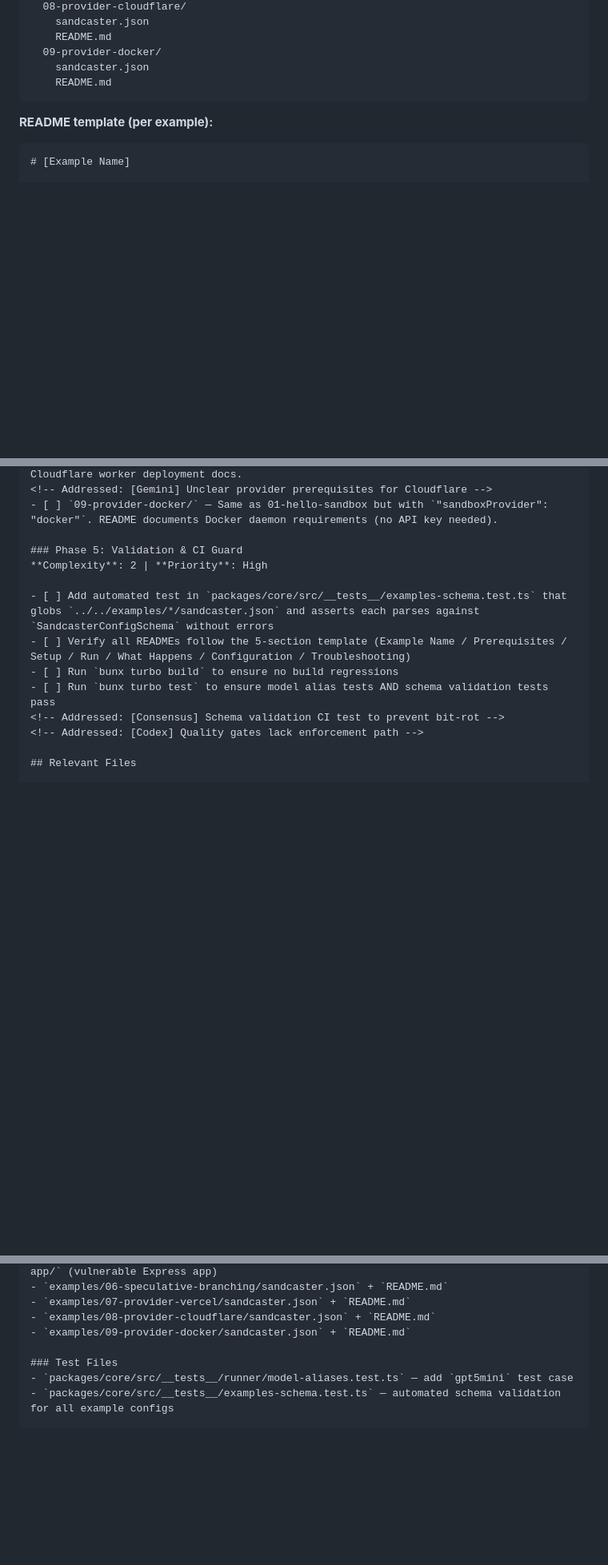
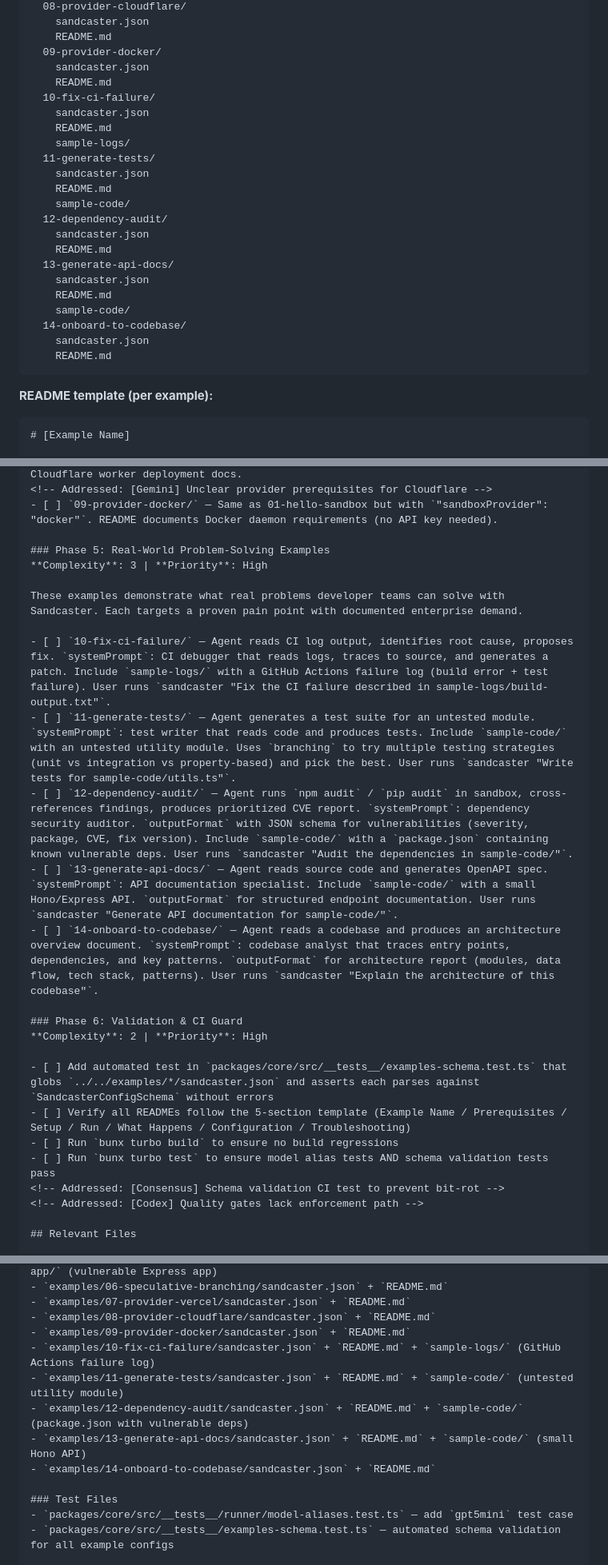
Before and after one commit to iamladi/sandcaster, a Markdown page: plans/10-executable-examples.md, 3 parts joined by grey strips. Shown at 80% size. Drawn GitHub-style; blank space fills up the shorter version.

````diff
--- a/plans/10-executable-examples.md
+++ b/plans/10-executable-examples.md
@@ -211,6 +211,24 @@ examples/
   09-provider-docker/
     sandcaster.json
     README.md
+  10-fix-ci-failure/
+    sandcaster.json
+    README.md
+    sample-logs/
+  11-generate-tests/
+    sandcaster.json
+    README.md
+    sample-code/
+  12-dependency-audit/
+    sandcaster.json
+    README.md
+  13-generate-api-docs/
+    sandcaster.json
+    README.md
+    sample-code/
+  14-onboard-to-codebase/
+    sandcaster.json
+    README.md
 ```
 
 **README template (per example):**
@@ -325,7 +343,18 @@ None.
 <!-- Addressed: [Gemini] Unclear provider prerequisites for Cloudflare -->
 - [ ] `09-provider-docker/` — Same as 01-hello-sandbox but with `"sandboxProvider": "docker"`. README documents Docker daemon requirements (no API key needed).
 
-### Phase 5: Validation & CI Guard
+### Phase 5: Real-World Problem-Solving Examples
+**Complexity**: 3 | **Priority**: High
+
+These examples demonstrate what real problems developer teams can solve with Sandcaster. Each targets a proven pain point with documented enterprise demand.
+
+- [ ] `10-fix-ci-failure/` — Agent reads CI log output, identifies root cause, proposes fix. `systemPrompt`: CI debugger that reads logs, traces to source, and generates a patch. Include `sample-logs/` with a GitHub Actions failure log (build error + test failure). User runs `sandcaster "Fix the CI failure described in sample-logs/build-output.txt"`.
+- [ ] `11-generate-tests/` — Agent generates a test suite for an untested module. `systemPrompt`: test writer that reads code and produces tests. Include `sample-code/` with an untested utility module. Uses `branching` to try multiple testing strategies (unit vs integration vs property-based) and pick the best. User runs `sandcaster "Write tests for sample-code/utils.ts"`.
+- [ ] `12-dependency-audit/` — Agent runs `npm audit` / `pip audit` in sandbox, cross-references findings, produces prioritized CVE report. `systemPrompt`: dependency security auditor. `outputFormat` with JSON schema for vulnerabilities (severity, package, CVE, fix version). Include `sample-code/` with a `package.json` containing known vulnerable deps. User runs `sandcaster "Audit the dependencies in sample-code/"`.
+- [ ] `13-generate-api-docs/` — Agent reads source code and generates OpenAPI spec. `systemPrompt`: API documentation specialist. Include `sample-code/` with a small Hono/Express API. `outputFormat` for structured endpoint documentation. User runs `sandcaster "Generate API documentation for sample-code/"`.
+- [ ] `14-onboard-to-codebase/` — Agent reads a codebase and produces an architecture overview document. `systemPrompt`: codebase analyst that traces entry points, dependencies, and key patterns. `outputFormat` for architecture report (modules, data flow, tech stack, patterns). User runs `sandcaster "Explain the architecture of this codebase"`.
+
+### Phase 6: Validation & CI Guard
 **Complexity**: 2 | **Priority**: High
 
 - [ ] Add automated test in `packages/core/src/__tests__/examples-schema.test.ts` that globs `../../examples/*/sandcaster.json` and asserts each parses against `SandcasterConfigSchema` without errors
@@ -357,6 +386,11 @@ None.
 - `examples/07-provider-vercel/sandcaster.json` + `README.md`
 - `examples/08-provider-cloudflare/sandcaster.json` + `README.md`
 - `examples/09-provider-docker/sandcaster.json` + `README.md`
+- `examples/10-fix-ci-failure/sandcaster.json` + `README.md` + `sample-logs/` (GitHub Actions failure log)
+- `examples/11-generate-tests/sandcaster.json` + `README.md` + `sample-code/` (untested utility module)
+- `examples/12-dependency-audit/sandcaster.json` + `README.md` + `sample-code/` (package.json with vulnerable deps)
+- `examples/13-generate-api-docs/sandcaster.json` + `README.md` + `sample-code/` (small Hono API)
+- `examples/14-onboard-to-codebase/sandcaster.json` + `README.md`
 
 ### Test Files
 - `packages/core/src/__tests__/runner/model-aliases.test.ts` — add `gpt5mini` test case
````
Also changed, not shown: other parts of plans/10-executable-examples.md (+5 -5 lines), research/research-real-world-examples.md (added, +248 -0 lines).
